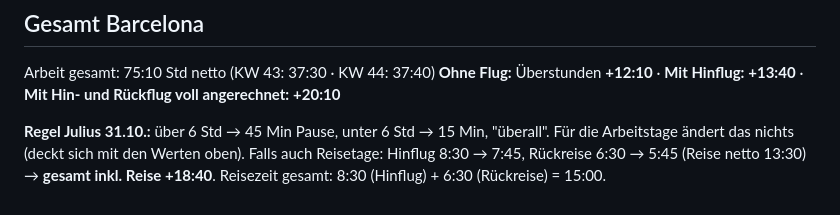
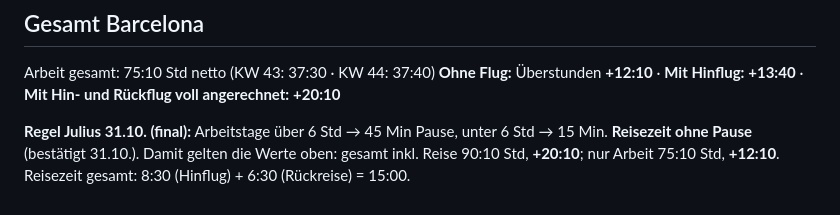
Before and after one commit to juliusuhlmann0-collab/maermeister_, a Markdown page: vault/siemens-spanien.md, the part around the change. GitHub-like rendering.

Commit message:
Siemens Barcelona: Reisezeit ohne Pause bestätigt, gesamt inkl. Reise +20:10
Co-Authored-By: Claude Opus 5.5 <noreply@anthropic.com>
Claude-Session: https://claude.ai/code/session_018ZHM1A97LDXRr92sbWNS1f

```diff
--- a/vault/siemens-spanien.md
+++ b/vault/siemens-spanien.md
@@ -42,7 +42,7 @@ Arbeit gesamt: 75:10 Std netto (KW 43: 37:30 · KW 44: 37:40)
 **Ohne Flug:** Überstunden **+12:10** · **Mit Hinflug:** **+13:40** ·
 **Mit Hin- und Rückflug voll angerechnet:** **+20:10**
 
-**Regel Julius 31.10.:** über 6 Std → 45 Min Pause, unter 6 Std → 15 Min, "überall". Für die
-Arbeitstage ändert das nichts (deckt sich mit den Werten oben). Falls auch Reisetage: Hinflug
-8:30 → 7:45, Rückreise 6:30 → 5:45 (Reise netto 13:30) → **gesamt inkl. Reise +18:40**.
+**Regel Julius 31.10. (final):** Arbeitstage über 6 Std → 45 Min Pause, unter 6 Std → 15 Min.
+**Reisezeit ohne Pause** (bestätigt 31.10.). Damit gelten die Werte oben: gesamt inkl. Reise
+90:10 Std, **+20:10**; nur Arbeit 75:10 Std, **+12:10**.
 Reisezeit gesamt: 8:30 (Hinflug) + 6:30 (Rückreise) = 15:00.
```
